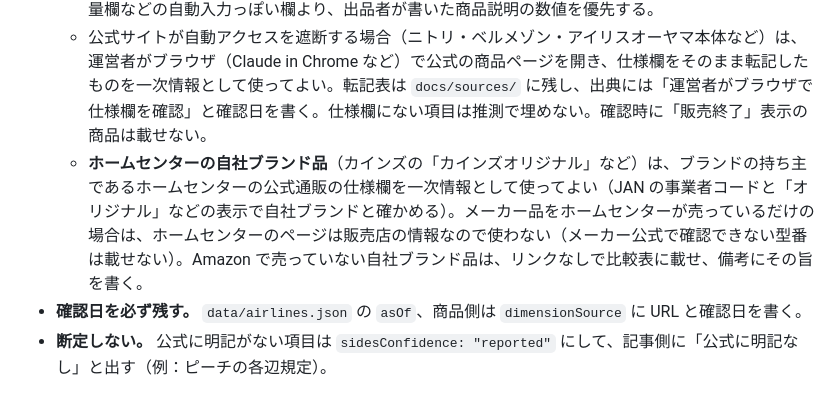
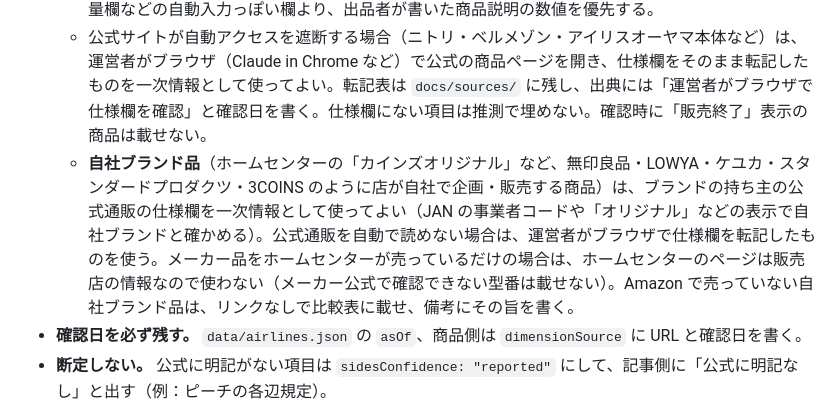
Before and after one commit to suuchigakari/suuchigakari.github.io, a Markdown page: CLAUDE.md, the part around the change. Rendered like a GitHub page.

Commit message:
CLAUDE.md：自社ブランド品のルールを無印良品などの自社企画ブランドにも広げる
Co-Authored-By: Claude Opus 5.5 <noreply@anthropic.com>
Claude-Session: https://claude.ai/code/session_01NvAPedKk3HpbAAwsMTAdsv

```diff
--- a/CLAUDE.md
+++ b/CLAUDE.md
@@ -23,7 +23,7 @@ Amazonアソシエイト向けの商品比較サイトです。ジャンル選
 - **規定・スペックの数値は必ず一次情報で裏取りする。** メーカー公式か航空会社公式。検索スニペットの転記は不可。
   - メーカーが仕様を載せた自社サイトを持たない場合に限り、**メーカー直営の Amazon ストア**の商品説明を一次情報として使ってよい。Amazon の出品者情報（運営責任者・所在地）がメーカーの公式ショップの事業者と一致することを確認し、出典にその旨を書く（例：NATURE TONES OFFICIAL）。重量欄などの自動入力っぽい欄より、出品者が書いた商品説明の数値を優先する。
   - 公式サイトが自動アクセスを遮断する場合（ニトリ・ベルメゾン・アイリスオーヤマ本体など）は、運営者がブラウザ（Claude in Chrome など）で公式の商品ページを開き、仕様欄をそのまま転記したものを一次情報として使ってよい。転記表は `docs/sources/` に残し、出典には「運営者がブラウザで仕様欄を確認」と確認日を書く。仕様欄にない項目は推測で埋めない。確認時に「販売終了」表示の商品は載せない。
-  - **ホームセンターの自社ブランド品**（カインズの「カインズオリジナル」など）は、ブランドの持ち主であるホームセンターの公式通販の仕様欄を一次情報として使ってよい（JAN の事業者コードと「オリジナル」などの表示で自社ブランドと確かめる）。メーカー品をホームセンターが売っているだけの場合は、ホームセンターのページは販売店の情報なので使わない（メーカー公式で確認できない型番は載せない）。Amazon で売っていない自社ブランド品は、リンクなしで比較表に載せ、備考にその旨を書く。
+  - **自社ブランド品**（ホームセンターの「カインズオリジナル」など、無印良品・LOWYA・ケユカ・スタンダードプロダクツ・3COINS のように店が自社で企画・販売する商品）は、ブランドの持ち主の公式通販の仕様欄を一次情報として使ってよい（JAN の事業者コードや「オリジナル」などの表示で自社ブランドと確かめる）。公式通販を自動で読めない場合は、運営者がブラウザで仕様欄を転記したものを使う。メーカー品をホームセンターが売っているだけの場合は、ホームセンターのページは販売店の情報なので使わない（メーカー公式で確認できない型番は載せない）。Amazon で売っていない自社ブランド品は、リンクなしで比較表に載せ、備考にその旨を書く。
 - **確認日を必ず残す。** `data/airlines.json` の `asOf`、商品側は `dimensionSource` に URL と確認日を書く。
 - **断定しない。** 公式に明記がない項目は `sidesConfidence: "reported"` にして、記事側に「公式に明記なし」と出す（例：ピーチの各辺規定）。
 - **裏取りできていない商品は表に出さない。** `dimensionsVerified: false` の商品は比較表から除外され、「未掲載」として件数だけ表示される。この挙動を回避しない。
```
